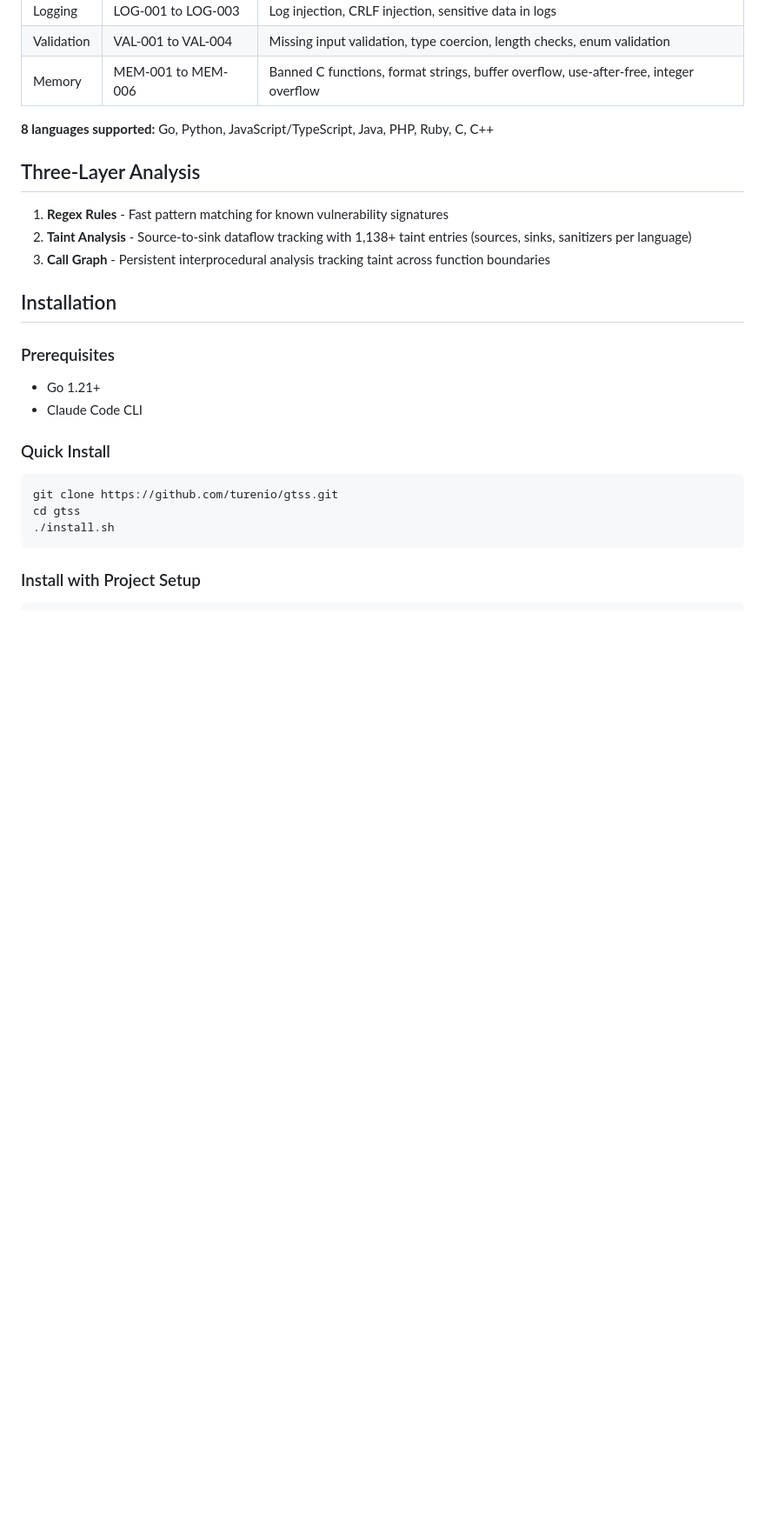
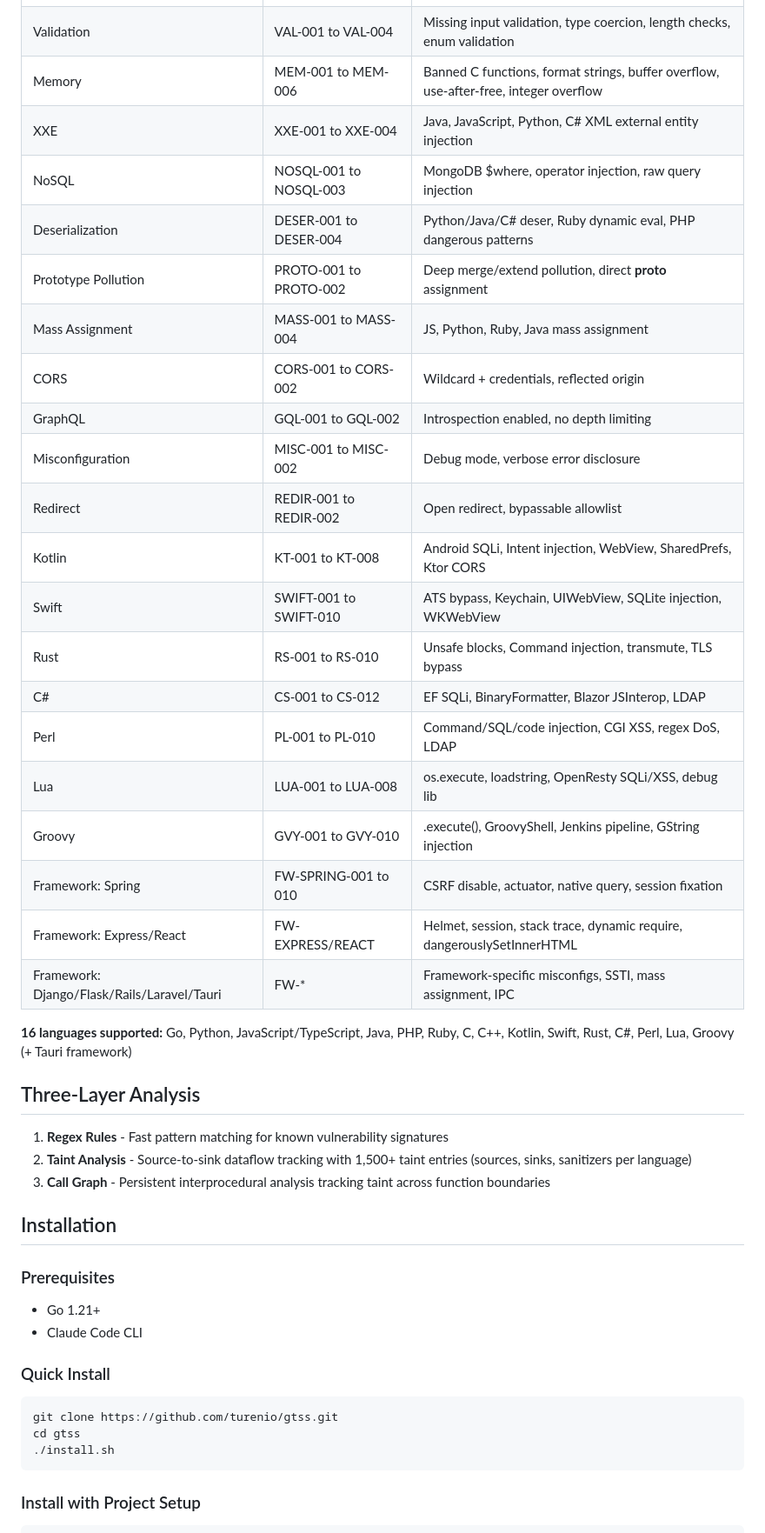
Before and after one commit to turenlabs/batou, a Markdown page: README.md, the part around one of its changes. Shown at 87% size. Drawn GitHub-style; blank space fills up the shorter version.

```diff
--- a/README.md
+++ b/README.md
@@ -33,13 +33,32 @@ Claude writes code → GTSS intercepts → Scan (rules + taint + call graph) →
 | Logging | LOG-001 to LOG-003 | Log injection, CRLF injection, sensitive data in logs |
 | Validation | VAL-001 to VAL-004 | Missing input validation, type coercion, length checks, enum validation |
 | Memory | MEM-001 to MEM-006 | Banned C functions, format strings, buffer overflow, use-after-free, integer overflow |
+| XXE | XXE-001 to XXE-004 | Java, JavaScript, Python, C# XML external entity injection |
+| NoSQL | NOSQL-001 to NOSQL-003 | MongoDB $where, operator injection, raw query injection |
+| Deserialization | DESER-001 to DESER-004 | Python/Java/C# deser, Ruby dynamic eval, PHP dangerous patterns |
+| Prototype Pollution | PROTO-001 to PROTO-002 | Deep merge/extend pollution, direct __proto__ assignment |
+| Mass Assignment | MASS-001 to MASS-004 | JS, Python, Ruby, Java mass assignment |
+| CORS | CORS-001 to CORS-002 | Wildcard + credentials, reflected origin |
+| GraphQL | GQL-001 to GQL-002 | Introspection enabled, no depth limiting |
+| Misconfiguration | MISC-001 to MISC-002 | Debug mode, verbose error disclosure |
+| Redirect | REDIR-001 to REDIR-002 | Open redirect, bypassable allowlist |
+| Kotlin | KT-001 to KT-008 | Android SQLi, Intent injection, WebView, SharedPrefs, Ktor CORS |
+| Swift | SWIFT-001 to SWIFT-010 | ATS bypass, Keychain, UIWebView, SQLite injection, WKWebView |
+| Rust | RS-001 to RS-010 | Unsafe blocks, Command injection, transmute, TLS bypass |
+| C# | CS-001 to CS-012 | EF SQLi, BinaryFormatter, Blazor JSInterop, LDAP |
+| Perl | PL-001 to PL-010 | Command/SQL/code injection, CGI XSS, regex DoS, LDAP |
+| Lua | LUA-001 to LUA-008 | os.execute, loadstring, OpenResty SQLi/XSS, debug lib |
+| Groovy | GVY-001 to GVY-010 | .execute(), GroovyShell, Jenkins pipeline, GString injection |
+| Framework: Spring | FW-SPRING-001 to 010 | CSRF disable, actuator, native query, session fixation |
+| Framework: Express/React | FW-EXPRESS/REACT | Helmet, session, stack trace, dynamic require, dangerouslySetInnerHTML |
+| Framework: Django/Flask/Rails/Laravel/Tauri | FW-* | Framework-specific misconfigs, SSTI, mass assignment, IPC |
 
-**8 languages supported:** Go, Python, JavaScript/TypeScript, Java, PHP, Ruby, C, C++
+**16 languages supported:** Go, Python, JavaScript/TypeScript, Java, PHP, Ruby, C, C++, Kotlin, Swift, Rust, C#, Perl, Lua, Groovy (+ Tauri framework)
 
 ## Three-Layer Analysis
 
 1. **Regex Rules** - Fast pattern matching for known vulnerability signatures
-2. **Taint Analysis** - Source-to-sink dataflow tracking with 1,138+ taint entries (sources, sinks, sanitizers per language)
+2. **Taint Analysis** - Source-to-sink dataflow tracking with 1,500+ taint entries (sources, sinks, sanitizers per language)
 3. **Call Graph** - Persistent interprocedural analysis tracking taint across function boundaries
 
 ## Installation
```
Also changed, not shown: other parts of README.md (+20 -18 lines), CLAUDE.md (+4 -4 lines).
